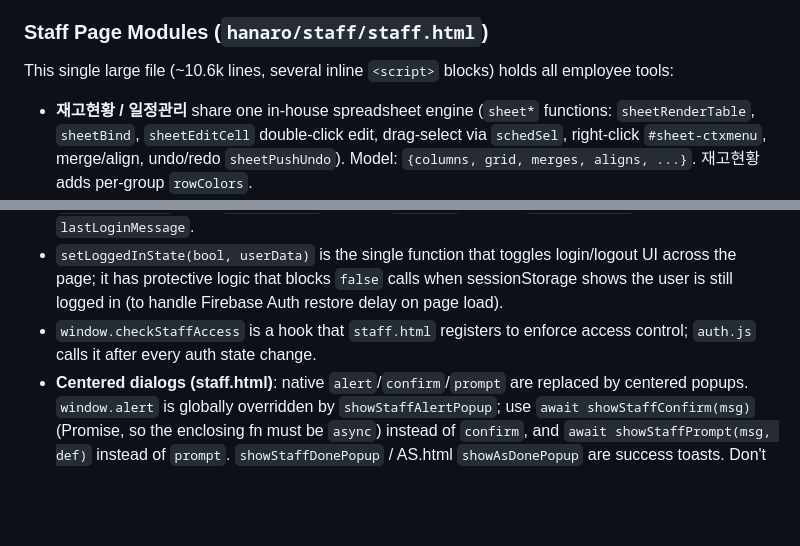
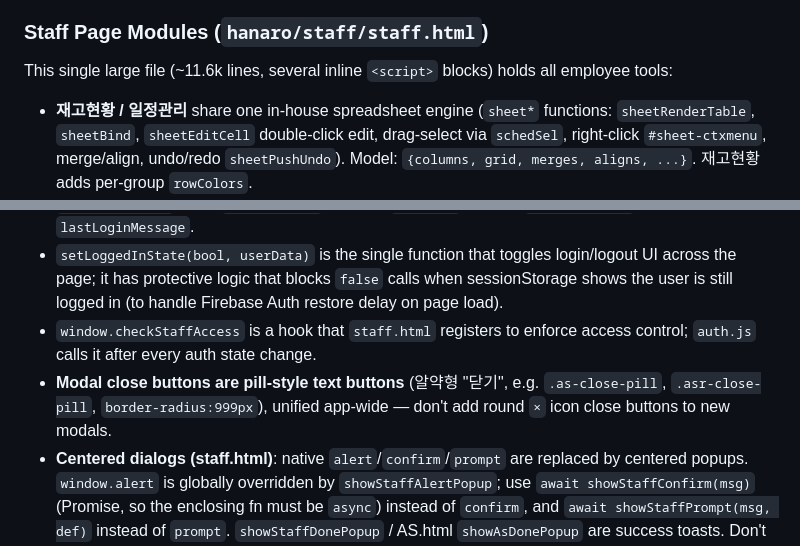
Before and after one commit to jmwfdisk/hanarooafurniture, a Markdown page: CLAUDE.md, 2 parts joined by grey strips. Drawn GitHub-style; blank space fills up the shorter version.

Commit message:
문서: CLAUDE.md 갱신(글쓰기 작성자 자동기입·알약형 닫기버튼 규칙, 줄수 보정)
Co-Authored-By: Claude Fable 5 <noreply@anthropic.com>

```diff
--- a/CLAUDE.md
+++ b/CLAUDE.md
@@ -102,7 +102,7 @@ Permission helper `userCan(area)` (areas: `all/notice/company/photos/schedule/as
 
 ### Staff Page Modules (`hanaro/staff/staff.html`)
 
-This single large file (~10.6k lines, several inline `<script>` blocks) holds all employee tools:
+This single large file (~11.6k lines, several inline `<script>` blocks) holds all employee tools:
 - **재고현황 / 일정관리** share one in-house spreadsheet engine (`sheet*` functions: `sheetRenderTable`, `sheetBind`, `sheetEditCell` double-click edit, drag-select via `schedSel`, right-click `#sheet-ctxmenu`, merge/align, undo/redo `sheetPushUndo`). Model: `{columns, grid, merges, aligns, ...}`. 재고현황 adds per-group `rowColors`.
 - **자재관리** uses **Tabulator** (row = Firestore doc, structured fields), NOT the sheet engine. Has its own right-click menu, app-level undo/redo (native history is wiped by realtime `replaceData`), CSV/JSON/Excel import-export.
 - **활동사진첩**: photos carry an optional `title`. The viewer groups photos by identical title (next/prev cycles within the group), supports mobile swipe. Upload assigns one common title to the batch; grid titles are double-click editable by owner/admin only.
@@ -124,6 +124,7 @@ This single large file (~10.6k lines, several inline `<script>` blocks) holds al
 - `sessionStorage` keys: `loggedInUser` (JSON), `loggedIn` ("true"), `lastLoginTime`, `lastLoginMessage`.
 - `setLoggedInState(bool, userData)` is the single function that toggles login/logout UI across the page; it has protective logic that blocks `false` calls when sessionStorage shows the user is still logged in (to handle Firebase Auth restore delay on page load).
 - `window.checkStaffAccess` is a hook that `staff.html` registers to enforce access control; `auth.js` calls it after every auth state change.
+- **Modal close buttons are pill-style text buttons** (알약형 "닫기", e.g. `.as-close-pill`, `.asr-close-pill`, `border-radius:999px`), unified app-wide — don't add round `×` icon close buttons to new modals.
 - **Centered dialogs (staff.html)**: native `alert`/`confirm`/`prompt` are replaced by centered popups. `window.alert` is globally overridden by `showStaffAlertPopup`; use `await showStaffConfirm(msg)` (Promise<bool>, so the enclosing fn must be `async`) instead of `confirm`, and `await showStaffPrompt(msg, def)` instead of `prompt`. `showStaffDonePopup` / AS.html `showAsDonePopup` are success toasts. Don't reintroduce native dialogs.
 - **XSS**: user-supplied values (post titles, member 소속/이름/이메일, file names, photo titles) must be escaped before `innerHTML`. Reuse the local escape helpers already present (`asEsc`, `photoEsc`, `schedEsc`, per-render `esc`). Prefer `textContent` where no markup is needed. Values placed inside `onclick="...('${x}')"` need JS-string escaping too, not just HTML escaping.
 
```
Also changed, not shown: other parts of CLAUDE.md (+1 -1 lines).
